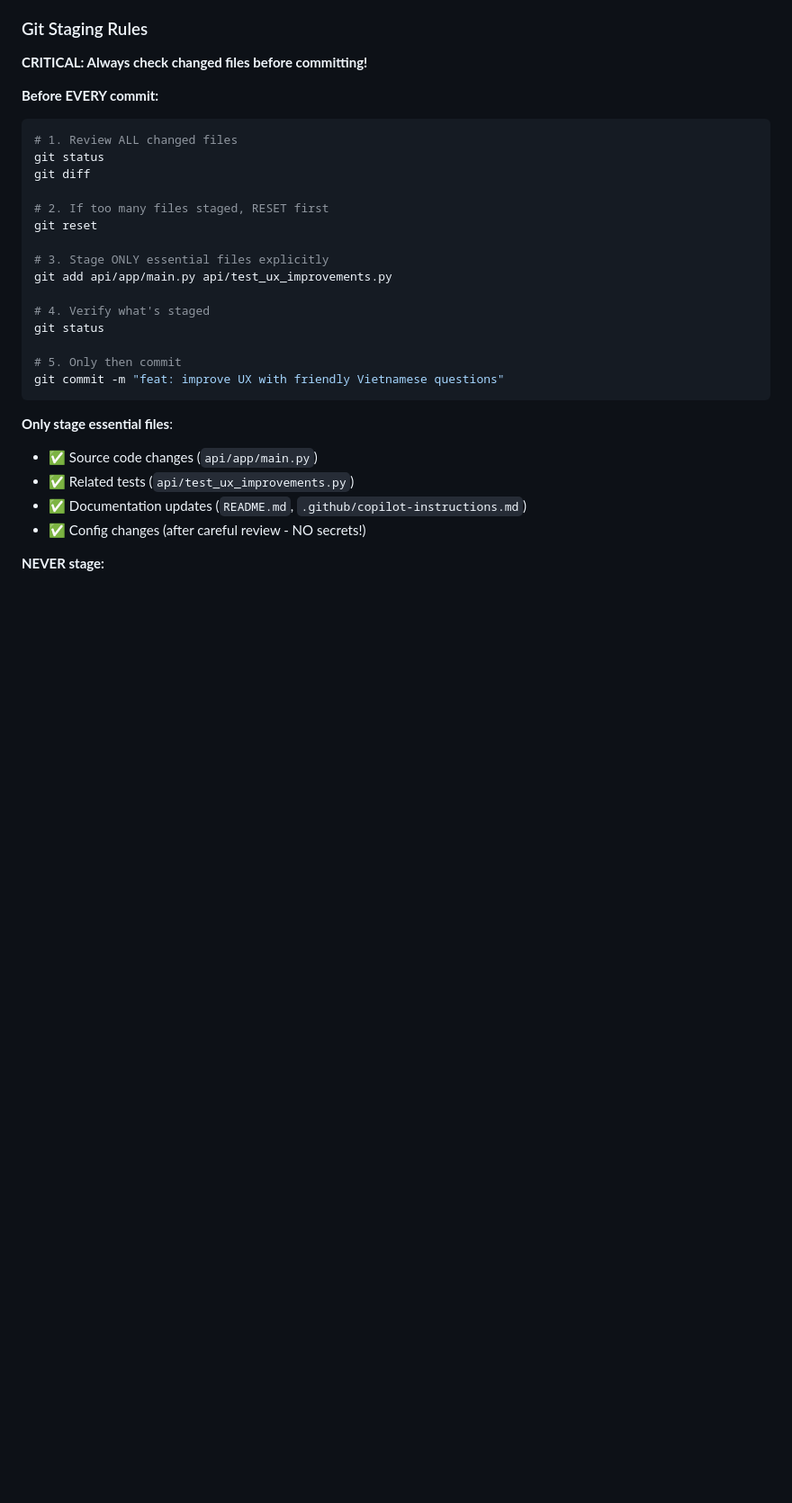
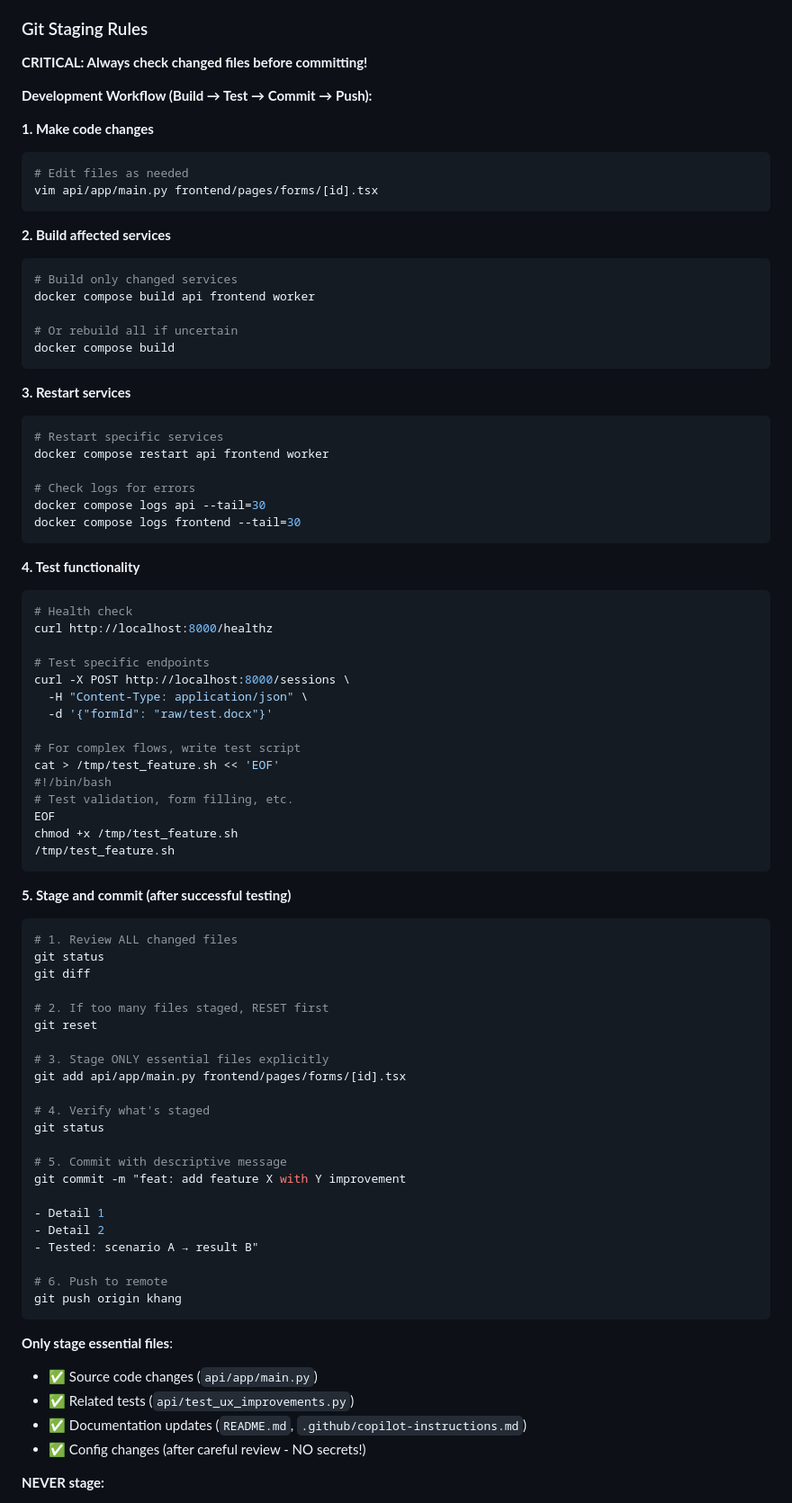
Before and after one commit to magicpro97/elder-friendly-form-pipeline, a Markdown page: .github/copilot-instructions.md, the part around one of its changes. Shown at 90% size. Drawn GitHub-style; blank space fills up the shorter version.

````diff
--- a/.github/copilot-instructions.md
+++ b/.github/copilot-instructions.md
@@ -104,7 +104,53 @@ except:
 ### Git Staging Rules
 **CRITICAL: Always check changed files before committing!**
 
-**Before EVERY commit:**
+**Development Workflow (Build → Test → Commit → Push):**
+
+**1. Make code changes**
+```bash
+# Edit files as needed
+vim api/app/main.py frontend/pages/forms/[id].tsx
+```
+
+**2. Build affected services**
+```bash
+# Build only changed services
+docker compose build api frontend worker
+
+# Or rebuild all if uncertain
+docker compose build
+```
+
+**3. Restart services**
+```bash
+# Restart specific services
+docker compose restart api frontend worker
+
+# Check logs for errors
+docker compose logs api --tail=30
+docker compose logs frontend --tail=30
+```
+
+**4. Test functionality**
+```bash
+# Health check
+curl http://localhost:8000/healthz
+
+# Test specific endpoints
+curl -X POST http://localhost:8000/sessions \
+  -H "Content-Type: application/json" \
+  -d '{"formId": "raw/test.docx"}'
+
+# For complex flows, write test script
+cat > /tmp/test_feature.sh << 'EOF'
+#!/bin/bash
+# Test validation, form filling, etc.
+EOF
+chmod +x /tmp/test_feature.sh
+/tmp/test_feature.sh
+```
+
+**5. Stage and commit (after successful testing)**
 ```bash
 # 1. Review ALL changed files
 git status
@@ -114,13 +160,20 @@ git diff
 git reset
 
 # 3. Stage ONLY essential files explicitly
-git add api/app/main.py api/test_ux_improvements.py
+git add api/app/main.py frontend/pages/forms/[id].tsx
 
 # 4. Verify what's staged
 git status
 
-# 5. Only then commit
-git commit -m "feat: improve UX with friendly Vietnamese questions"
+# 5. Commit with descriptive message
+git commit -m "feat: add feature X with Y improvement
+
+- Detail 1
+- Detail 2
+- Tested: scenario A → result B"
+
+# 6. Push to remote
+git push origin khang
 ```
 
 **Only stage essential files**:
````
Also changed, not shown: other parts of .github/copilot-instructions.md (+58 -4 lines).
